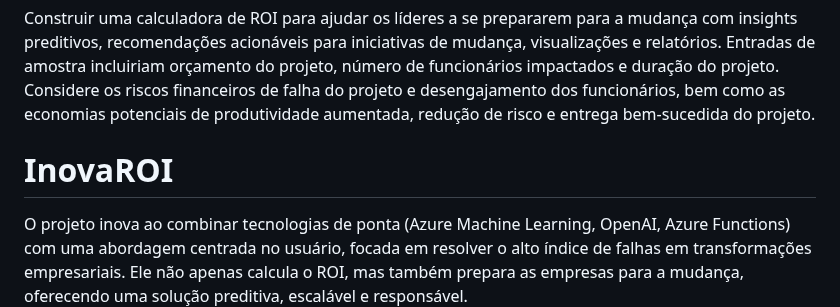
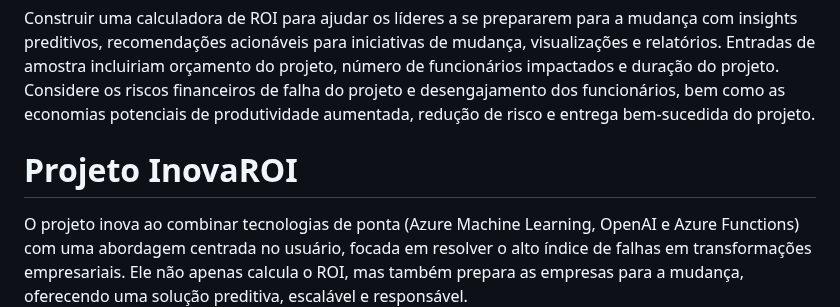
Before and after one commit to led-21/microsoft-hackathon-roi-calculator, a Markdown page: README.md, the part around the change. Drawn GitHub-style.

```diff
--- a/README.md
+++ b/README.md
@@ -4,8 +4,8 @@ Quando as empresas precisam se adaptar, a mudança geralmente traz riscos substa
 ## Desafio
 Construir uma calculadora de ROI para ajudar os líderes a se prepararem para a mudança com insights preditivos, recomendações acionáveis para iniciativas de mudança, visualizações e relatórios. Entradas de amostra incluiriam orçamento do projeto, número de funcionários impactados e duração do projeto. Considere os riscos financeiros de falha do projeto e desengajamento dos funcionários, bem como as economias potenciais de produtividade aumentada, redução de risco e entrega bem-sucedida do projeto.
 
-# InovaROI
-O projeto inova ao combinar tecnologias de ponta (Azure Machine Learning, OpenAI, Azure Functions) com uma abordagem centrada no usuário, focada em resolver o alto índice de falhas em transformações empresariais. Ele não apenas calcula o ROI, mas também prepara as empresas para a mudança, oferecendo uma solução preditiva, escalável e responsável.
+# Projeto InovaROI
+O projeto inova ao combinar tecnologias de ponta (Azure Machine Learning, OpenAI e Azure Functions) com uma abordagem centrada no usuário, focada em resolver o alto índice de falhas em transformações empresariais. Ele não apenas calcula o ROI, mas também prepara as empresas para a mudança, oferecendo uma solução preditiva, escalável e responsável.
 ![Tela aplicativo](docs/tela-app.png)
 
 ## Retorno sobre Investimento (ROI)
```
